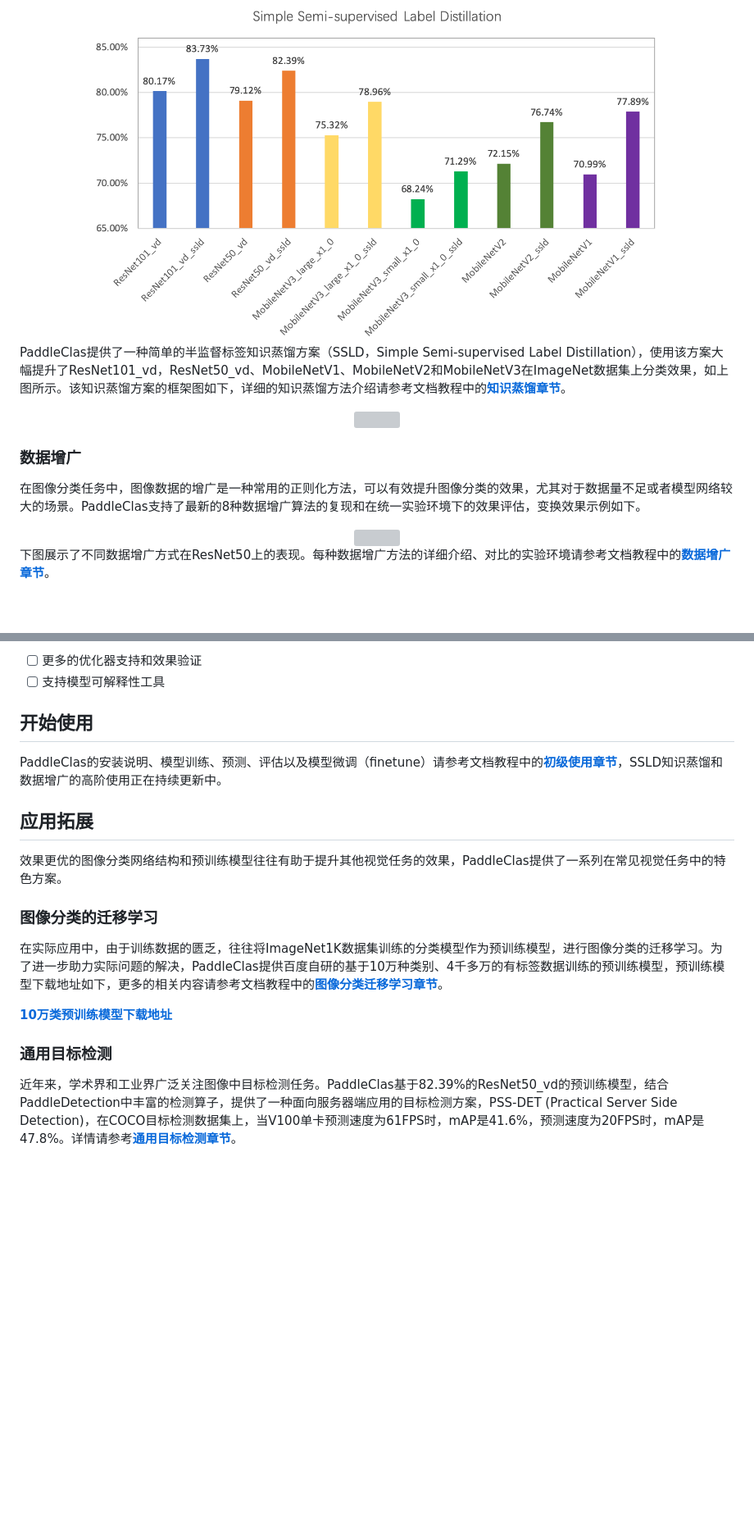
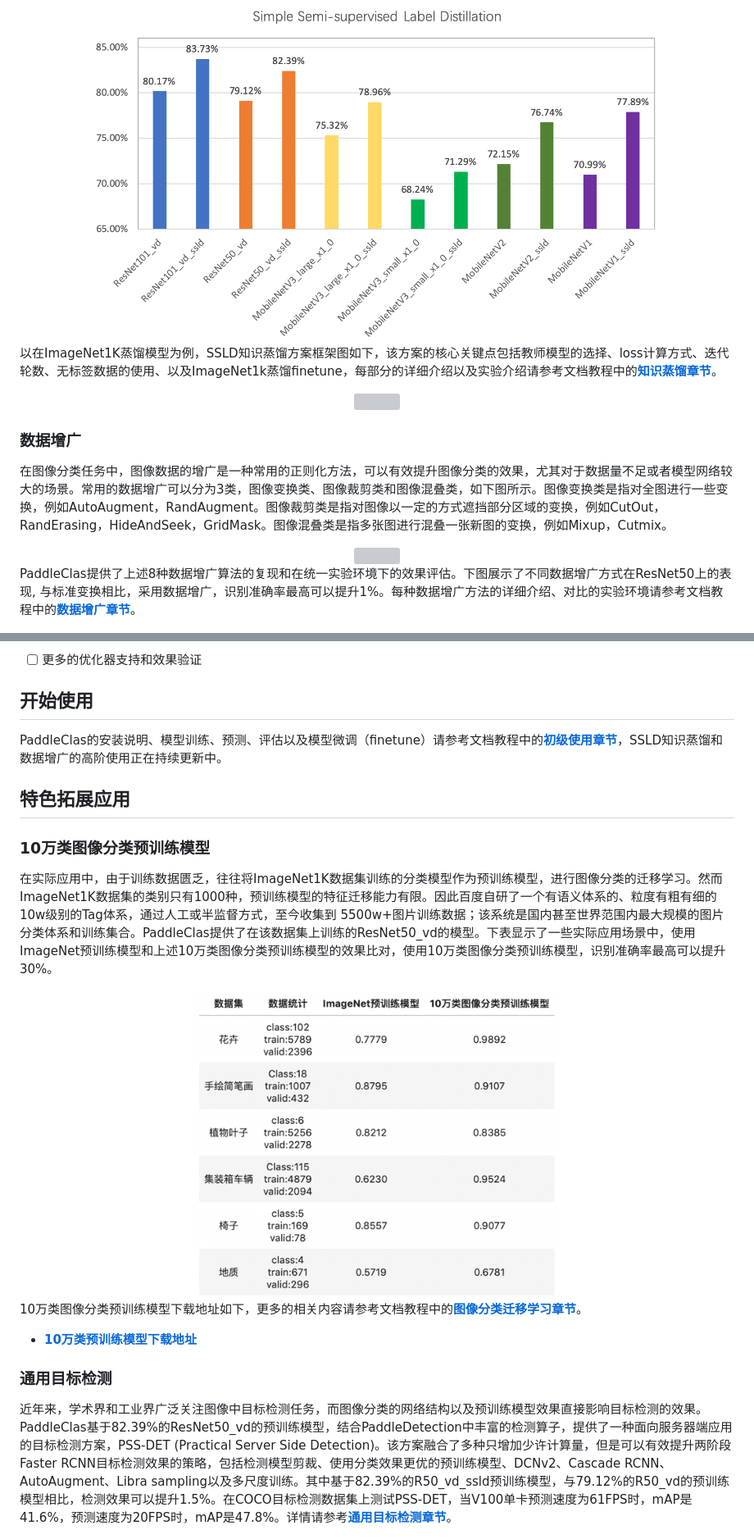
Before and after one commit to PaddlePaddle/PaddleClas, a Markdown page: README.md, 2 parts joined by grey strips. Shown at 82% size. Drawn GitHub-style; pictures changed too: docs/images/10w_cls.png (added); blank space fills up the shorter version; grey boxes are pictures that could not be loaded.

```diff
--- a/README.md
+++ b/README.md
@@ -45,7 +39,7 @@ src="docs/images/models/mobile_arm_top1.png" width="700">
 src="docs/images/distillation/distillation_perform.png" width="700">
 </div>
 
-PaddleClas提供了一种简单的半监督标签知识蒸馏方案（SSLD，Simple Semi-supervised Label Distillation），使用该方案大幅提升了ResNet101_vd，ResNet50_vd、MobileNetV1、MobileNetV2和MobileNetV3在ImageNet数据集上分类效果，如上图所示。该知识蒸馏方案的框架图如下，详细的知识蒸馏方法介绍请参考文档教程中的[**知识蒸馏章节**](https://paddleclas.readthedocs.io/zh_CN/latest/advanced_tutorials/distillation/index.html)。
+以在ImageNet1K蒸馏模型为例，SSLD知识蒸馏方案框架图如下，该方案的核心关键点包括教师模型的选择、loss计算方式、迭代轮数、无标签数据的使用、以及ImageNet1k蒸馏finetune，每部分的详细介绍以及实验介绍请参考文档教程中的[**知识蒸馏章节**](https://paddleclas.readthedocs.io/zh_CN/latest/advanced_tutorials/distillation/index.html)。
 
 <div align="center">
 <img
@@ -54,14 +48,14 @@ src="docs/images/distillation/ppcls_distillation.png" width="700">
 
 ### 数据增广
 
-在图像分类任务中，图像数据的增广是一种常用的正则化方法，可以有效提升图像分类的效果，尤其对于数据量不足或者模型网络较大的场景。PaddleClas支持了最新的8种数据增广算法的复现和在统一实验环境下的效果评估，变换效果示例如下。
+在图像分类任务中，图像数据的增广是一种常用的正则化方法，可以有效提升图像分类的效果，尤其对于数据量不足或者模型网络较大的场景。常用的数据增广可以分为3类，图像变换类、图像裁剪类和图像混叠类，如下图所示。图像变换类是指对全图进行一些变换，例如AutoAugment，RandAugment。图像裁剪类是指对图像以一定的方式遮挡部分区域的变换，例如CutOut，RandErasing，HideAndSeek，GridMask。图像混叠类是指多张图进行混叠一张新图的变换，例如Mixup，Cutmix。
 
 <div align="center">
 <img
 src="docs/images/image_aug/image_aug_samples.png" width="800">
 </div>
 
-下图展示了不同数据增广方式在ResNet50上的表现。每种数据增广方法的详细介绍、对比的实验环境请参考文档教程中的[**数据增广章节**](https://paddleclas.readthedocs.io/zh_CN/latest/advanced_tutorials/image_augmentation/index.html)。
+PaddleClas提供了上述8种数据增广算法的复现和在统一实验环境下的效果评估。下图展示了不同数据增广方式在ResNet50上的表现, 与标准变换相比，采用数据增广，识别准确率最高可以提升1%。每种数据增广方法的详细介绍、对比的实验环境请参考文档教程中的[**数据增广章节**](https://paddleclas.readthedocs.io/zh_CN/latest/advanced_tutorials/image_augmentation/index.html)。
 
 <div align="center">
 <img
@@ -70,23 +64,27 @@ src="docs/images/image_aug/main_image_aug.png" width="600">
 
 - TODO
 - [ ] 更多的优化器支持和效果验证
-- [ ] 支持模型可解释性工具
 
 ## 开始使用
 PaddleClas的安装说明、模型训练、预测、评估以及模型微调（finetune）请参考文档教程中的[**初级使用章节**](https://paddleclas.readthedocs.io/zh_CN/latest/tutorials/index.html)，SSLD知识蒸馏和数据增广的高阶使用正在持续更新中。
 
-## 应用拓展
-效果更优的图像分类网络结构和预训练模型往往有助于提升其他视觉任务的效果，PaddleClas提供了一系列在常见视觉任务中的特色方案。
+## 特色拓展应用
 
-### 图像分类的迁移学习
+### 10万类图像分类预训练模型
+在实际应用中，由于训练数据匮乏，往往将ImageNet1K数据集训练的分类模型作为预训练模型，进行图像分类的迁移学习。然而ImageNet1K数据集的类别只有1000种，预训练模型的特征迁移能力有限。因此百度自研了一个有语义体系的、粒度有粗有细的10w级别的Tag体系，通过人工或半监督方式，至今收集到 5500w+图片训练数据；该系统是国内甚至世界范围内最大规模的图片分类体系和训练集合。PaddleClas提供了在该数据集上训练的ResNet50_vd的模型。下表显示了一些实际应用场景中，使用ImageNet预训练模型和上述10万类图像分类预训练模型的效果比对，使用10万类图像分类预训练模型，识别准确率最高可以提升30%。
 
-在实际应用中，由于训练数据的匮乏，往往将ImageNet1K数据集训练的分类模型作为预训练模型，进行图像分类的迁移学习。为了进一步助力实际问题的解决，PaddleClas提供百度自研的基于10万种类别、4千多万的有标签数据训练的预训练模型，预训练模型下载地址如下，更多的相关内容请参考文档教程中的[**图像分类迁移学习章节**](https://paddleclas.readthedocs.io/zh_CN/latest/application/transfer_learning.html#id1)。
+<div align="center">
+<img
+src="docs/images/10w_cls.png" width="450">
+</div>
 
-[**10万类预训练模型下载地址**](https://paddle-imagenet-models-name.bj.bcebos.com/ResNet50_vd_10w_pretrained.tar)
+10万类图像分类预训练模型下载地址如下，更多的相关内容请参考文档教程中的[**图像分类迁移学习章节**](https://paddleclas.readthedocs.io/zh_CN/latest/application/transfer_learning.html#id1)。
+
+- [**10万类预训练模型下载地址**](https://paddle-imagenet-models-name.bj.bcebos.com/ResNet50_vd_10w_pretrained.tar)
 
 ### 通用目标检测
 
-近年来，学术界和工业界广泛关注图像中目标检测任务。PaddleClas基于82.39%的ResNet50_vd的预训练模型，结合PaddleDetection中丰富的检测算子，提供了一种面向服务器端应用的目标检测方案，PSS-DET (Practical Server Side Detection)，在COCO目标检测数据集上，当V100单卡预测速度为61FPS时，mAP是41.6%，预测速度为20FPS时，mAP是47.8%。详情请参考[**通用目标检测章节**](https://paddleclas.readthedocs.io/zh_CN/latest/application/object_detection.html)。
+近年来，学术界和工业界广泛关注图像中目标检测任务，而图像分类的网络结构以及预训练模型效果直接影响目标检测的效果。PaddleClas基于82.39%的ResNet50_vd的预训练模型，结合PaddleDetection中丰富的检测算子，提供了一种面向服务器端应用的目标检测方案，PSS-DET (Practical Server Side Detection)。该方案融合了多种只增加少许计算量，但是可以有效提升两阶段Faster RCNN目标检测效果的策略，包括检测模型剪裁、使用分类效果更优的预训练模型、DCNv2、Cascade RCNN、AutoAugment、Libra sampling以及多尺度训练。其中基于82.39%的R50_vd_ssld预训练模型，与79.12%的R50_vd的预训练模型相比，检测效果可以提升1.5%。在COCO目标检测数据集上测试PSS-DET，当V100单卡预测速度为61FPS时，mAP是41.6%，预测速度为20FPS时，mAP是47.8%。详情请参考[**通用目标检测章节**](https://paddleclas.readthedocs.io/zh_CN/latest/application/object_detection.html)。
 
 <div align="center">
 <img
```
Also changed, not shown: other parts of README.md (+14 -20 lines), docs/images/main_features.png (added).
